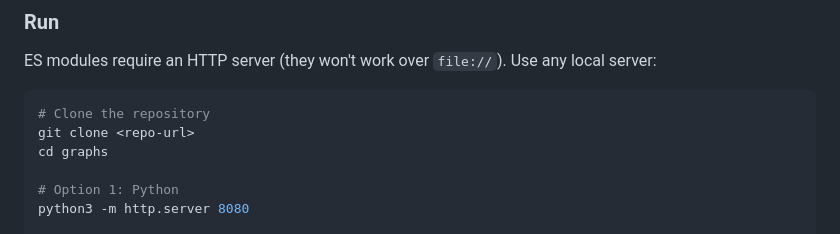
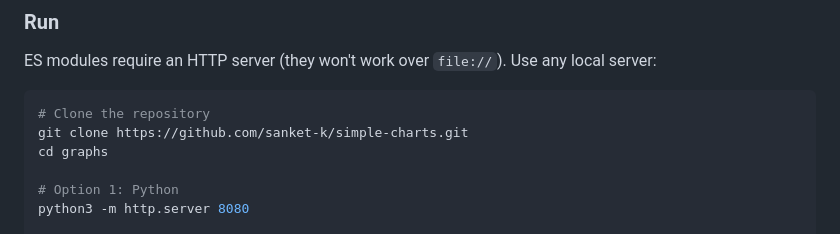
Before and after one commit to sanket-k/simple-charts, a Markdown page: README.md, the part around the change. Rendered like a GitHub page.

Commit message:
docs: update repository clone URL in README

````diff
--- a/README.md
+++ b/README.md
@@ -67,7 +67,7 @@ ES modules require an HTTP server (they won't work over `file://`). Use any loca
 
 ```bash
 # Clone the repository
-git clone <repo-url>
+git clone https://github.com/sanket-k/simple-charts.git
 cd graphs
 
 # Option 1: Python
````
